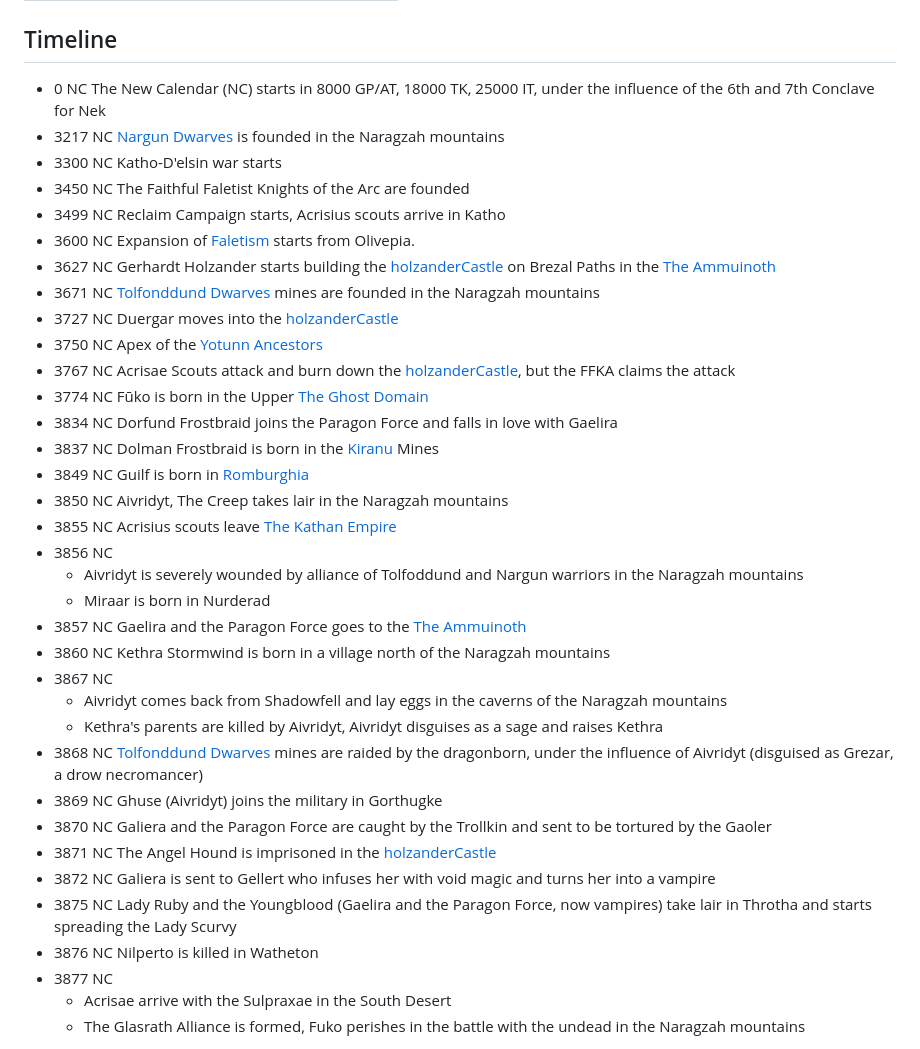
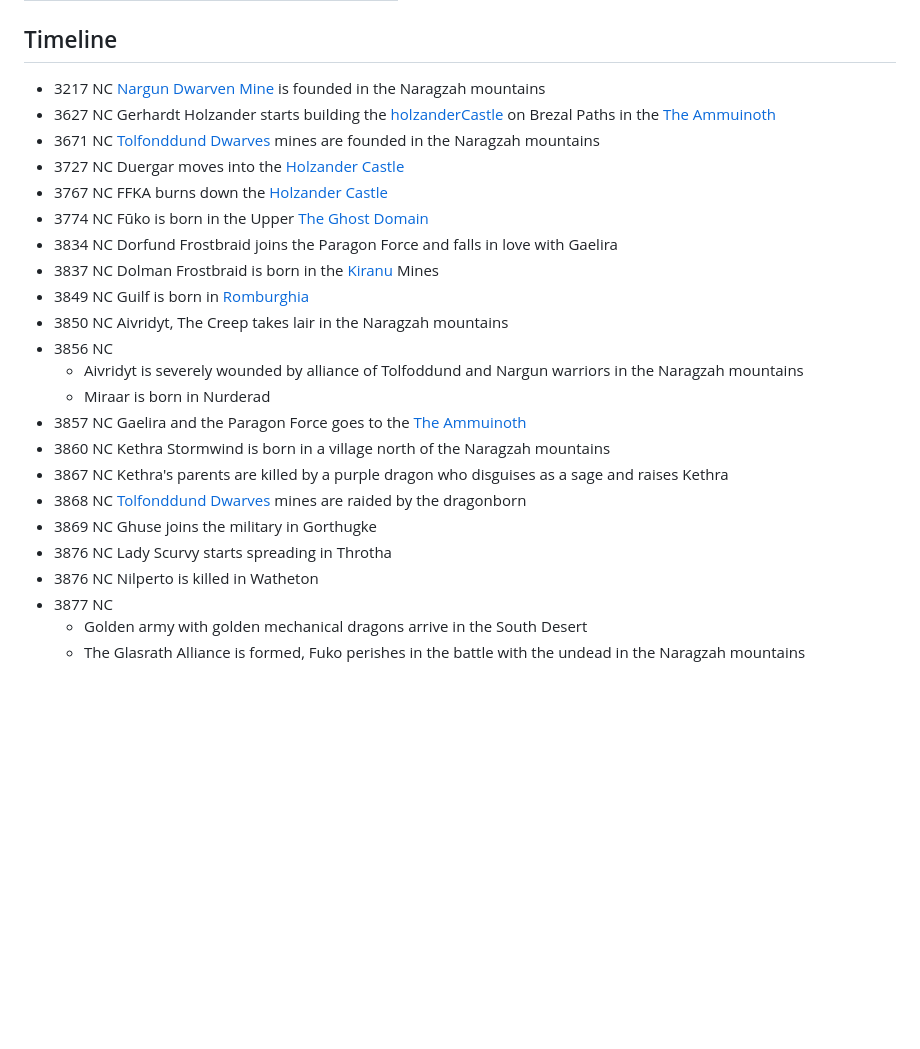
Before and after one commit to terra-campaigns/arrival, a Markdown page: campaign/context/calendar.md, the part around the change printed below. Drawn GitHub-style; blank space fills up the shorter version.

Commit message:
separated timeline secrets

```diff
--- a/campaign/context/calendar.md
+++ b/campaign/context/calendar.md
@@ -47,38 +47,26 @@ The last documented season cycles are represented below.
 
 ## Timeline
 
-- 0 NC The New Calendar (NC) starts in 8000 GP/AT, 18000 TK, 25000 IT, under the influence of the 6th and 7th Conclave for Nek
-- 3217 NC [Nargun Dwarves](realms.md#Nargunhesm) is founded in the Naragzah mountains
-- 3300 NC Katho-D'elsin war starts
-- 3450 NC The Faithful Faletist Knights of the Arc are founded
-- 3499 NC Reclaim Campaign starts, Acrisius scouts arrive in Katho
-- 3600 NC Expansion of [Faletism](religions.md#Faletism) starts from Olivepia.
+- 3217 NC [Nargun Dwarven Mine](realms.md#Nargunhesm) is founded in the Naragzah mountains
 - 3627 NC Gerhardt Holzander starts building the [holzanderCastle](../locations/holzanderCastle.md) on Brezal Paths in the [The Ammuinoth](realms.md#Ammuinoth)
 - 3671 NC [Tolfonddund Dwarves](realms.md#Tolfonddundhesm) mines are founded in the Naragzah mountains
-- 3727 NC Duergar moves into the [holzanderCastle](../locations/holzanderCastle.md)
-- 3750 NC Apex of the [Yotunn Ancestors](religions.md#Yotunn)
-- 3767 NC Acrisae Scouts attack and burn down the [holzanderCastle](../locations/holzanderCastle.md), but the FFKA claims the attack
+- 3727 NC Duergar moves into the [Holzander Castle](../locations/holzanderCastle.md)
+- 3767 NC FFKA burns down the [Holzander Castle](../locations/holzanderCastle.md)
 - 3774 NC Fūko is born in the Upper [The Ghost Domain](realms.md#Underdark)
 - 3834 NC Dorfund Frostbraid joins the Paragon Force and falls in love with Gaelira
 - 3837 NC Dolman Frostbraid is born in the [Kiranu](realms.md#Kiranu) Mines
 - 3849 NC Guilf is born in [Romburghia](realms.md#Romburghia)
 - 3850 NC Aivridyt, The Creep takes lair in the Naragzah mountains
-- 3855 NC Acrisius scouts leave [The Kathan Empire](realms.md#Katho)
 - 3856 NC
 	- Aivridyt is severely wounded by alliance of Tolfoddund and Nargun warriors in the Naragzah mountains
 	- Miraar is born in Nurderad
 - 3857 NC Gaelira and the Paragon Force goes to the [The Ammuinoth](realms.md#Ammuinoth)
 - 3860 NC Kethra Stormwind is born in a village north of the Naragzah mountains
-- 3867 NC
-	- Aivridyt comes back from Shadowfell and lay eggs in the caverns of the Naragzah mountains
-	- Kethra's parents are killed by Aivridyt, Aivridyt disguises as a sage and raises Kethra
-- 3868 NC [Tolfonddund Dwarves](realms.md#Tolfonddundhesm) mines are raided by the dragonborn, under the influence of Aivridyt (disguised as Grezar, a drow necromancer)
-- 3869 NC Ghuse (Aivridyt) joins the military in Gorthugke
-- 3870 NC Galiera and the Paragon Force are caught by the Trollkin and sent to be tortured by the Gaoler
-- 3871 NC The Angel Hound is imprisoned in the [holzanderCastle](../locations/holzanderCastle.md)
-- 3872 NC Galiera is sent to Gellert who infuses her with void magic and turns her into a vampire
-- 3875 NC Lady Ruby and the Youngblood (Gaelira and the Paragon Force, now vampires) take lair in Throtha and starts spreading the Lady Scurvy
+- 3867 NC Kethra's parents are killed by a purple dragon who disguises as a sage and raises Kethra
+- 3868 NC [Tolfonddund Dwarves](realms.md#Tolfonddundhesm) mines are raided by the dragonborn
+- 3869 NC Ghuse joins the military in Gorthugke
+- 3876 NC Lady Scurvy starts spreading in Throtha
 - 3876 NC Nilperto is killed in Watheton
 - 3877 NC
-	- Acrisae arrive with the Sulpraxae in the South Desert
+	- Golden army with golden mechanical dragons arrive in the South Desert
 	- The Glasrath Alliance is formed, Fuko perishes in the battle with the undead in the Naragzah mountains
```
Also changed, not shown: other parts of campaign/context/calendar.md (+2 -0 lines), 1 other file.
